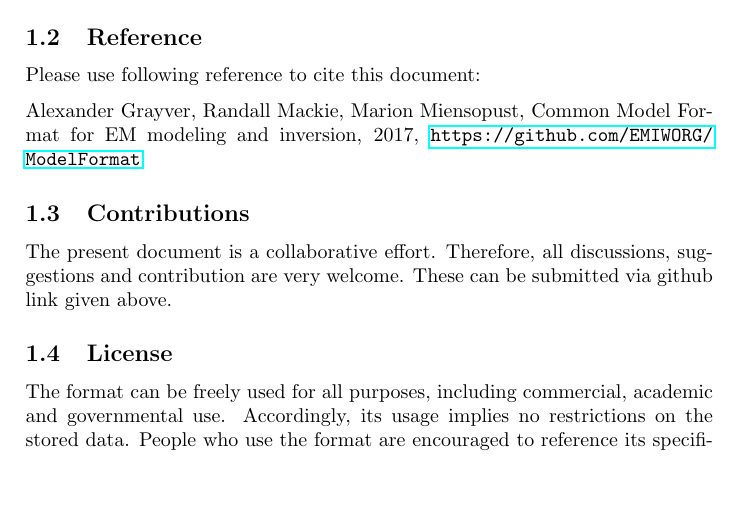
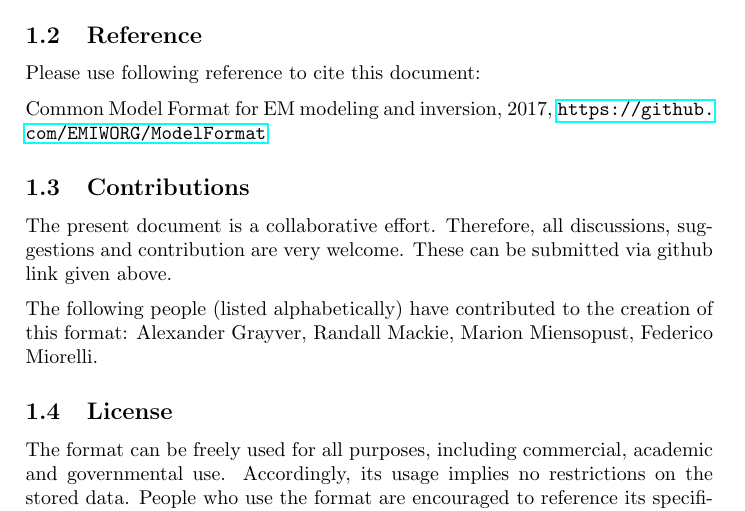
Before and after one commit to EMIWORG/ModelFormat, a LaTeX document (ModelFormat.tex): part of page 3 of 8, cut so that both start at the same text, the shorter picture padded with empty space. Compiled offline with pdfLaTeX.

Commit message:
Update references and contributions

```diff
--- a/ModelFormat.tex
+++ b/ModelFormat.tex
@@ -52,11 +52,13 @@ wide variety of platforms and can interact with many software languages (Fortran
 
 Please use following reference to cite this document:
 
-Alexander Grayver, Randall Mackie, Marion Miensopust, Common Model Format for EM modeling and inversion, 2017, \url{https://github.com/EMIWORG/ModelFormat}
+Common Model Format for EM modeling and inversion, 2017, \url{https://github.com/EMIWORG/ModelFormat}
 
 \subsection{Contributions}
 
 The present document is a collaborative effort. Therefore, all discussions, suggestions and contribution are very welcome. These can be submitted via github link given above.
+
+The following people (listed alphabetically) have contributed to the creation of this format: Alexander Grayver, Randall Mackie, Marion Miensopust, Federico Miorelli.
 
 \subsection{License}
 
```
Also changed, not shown: ModelFormat.pdf.
